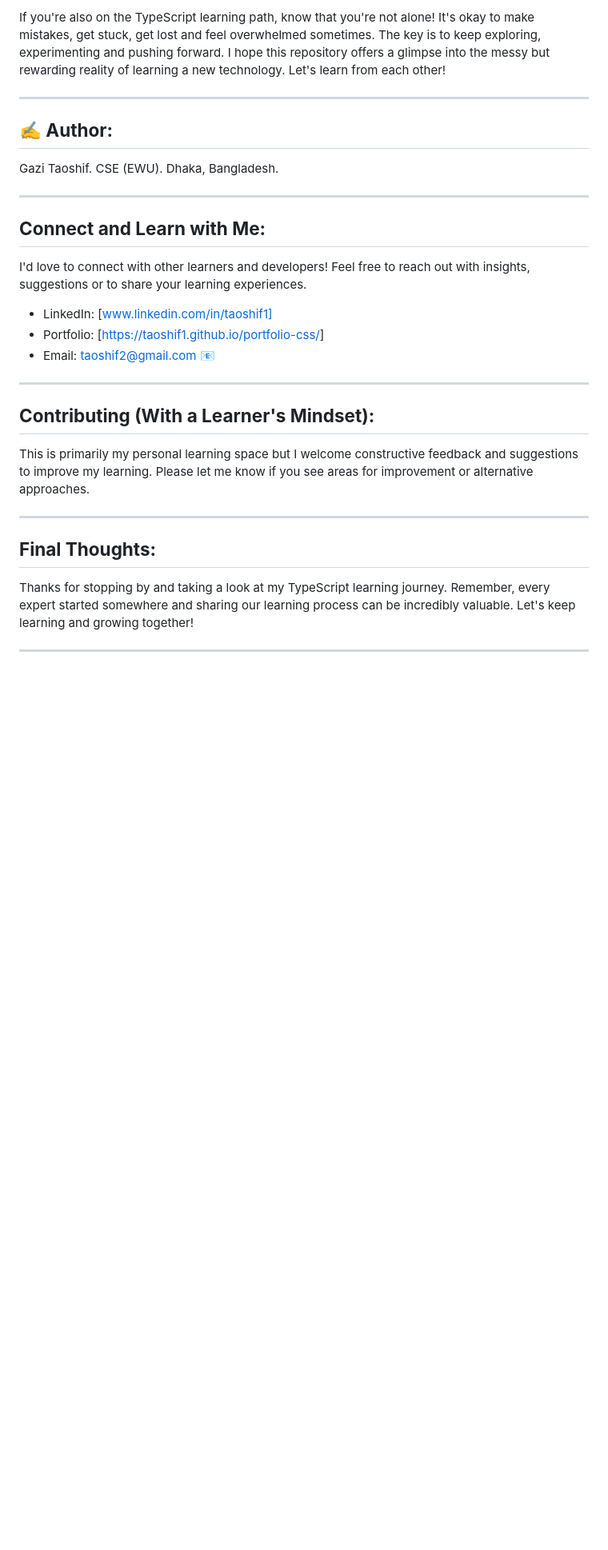
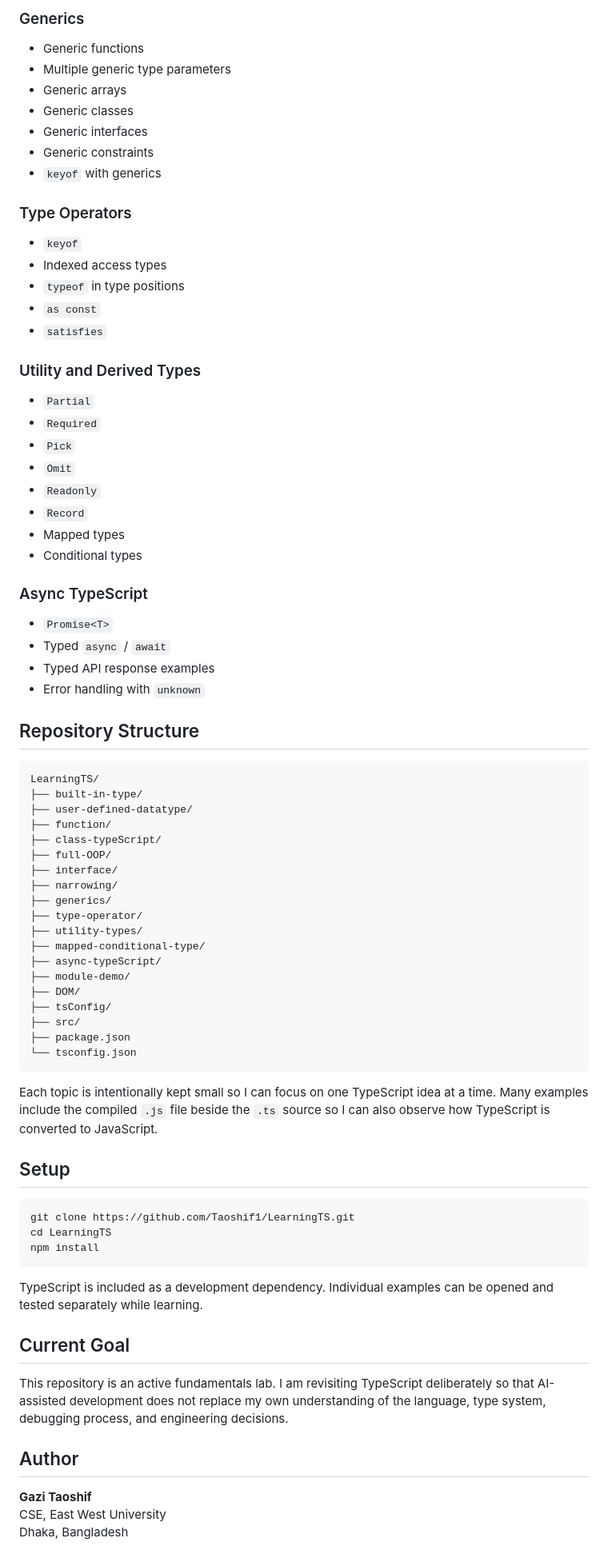
Before and after one commit to Taoshif1/LearningTS, a Markdown page: README.md, the part around one of its changes. Shown at 80% size. Drawn GitHub-style; blank space fills up the shorter version.

Commit message:
Complete TypeScript core learning topics

````diff
--- a/README.md
+++ b/README.md
@@ -31,34 +67,79 @@ My goal is to become a more effective and efficient developer by mastering TypeS
 
-If you're also on the TypeScript learning path, know that you're not alone! It's okay to make mistakes, get stuck, get lost and feel overwhelmed sometimes. The key is to keep exploring, experimenting and pushing forward. I hope this repository offers a glimpse into the messy but rewarding reality of learning a new technology. Let's learn from each other!
+### Generics
+- Generic functions
+- Multiple generic type parameters
+- Generic arrays
+- Generic classes
+- Generic interfaces
+- Generic constraints
+- `keyof` with generics
 
----
+### Type Operators
+- `keyof`
+- Indexed access types
+- `typeof` in type positions
+- `as const`
+- `satisfies`
 
-## **✍️ Author:**
-Gazi Taoshif.
-CSE (EWU).
-Dhaka, Bangladesh.
+### Utility and Derived Types
+- `Partial`
+- `Required`
+- `Pick`
+- `Omit`
+- `Readonly`
+- `Record`
+- Mapped types
+- Conditional types
 
----
+### Async TypeScript
+- `Promise<T>`
+- Typed `async` / `await`
+- Typed API response examples
+- Error handling with `unknown`
 
-## **Connect and Learn with Me:**
+## Repository Structure
 
-I'd love to connect with other learners and developers! Feel free to reach out with insights, suggestions or to share your learning experiences.
+```text
+LearningTS/
+├── built-in-type/
+├── user-defined-datatype/
+├── function/
+├── class-typeScript/
+├── full-OOP/
+├── interface/
+├── narrowing/
+├── generics/
+├── type-operator/
+├── utility-types/
+├── mapped-conditional-type/
+├── async-typeScript/
+├── module-demo/
+├── DOM/
+├── tsConfig/
+├── src/
+├── package.json
+└── tsconfig.json
+```
 
-* LinkedIn: [www.linkedin.com/in/taoshif1]
-* Portfolio: [[https://taoshif1.github.io/portfolio-css/](https://taoshif1.github.io/AI-Portfolio/)]
-* Email: taoshif2@gmail.com 📧
+Each topic is intentionally kept small so I can focus on one TypeScript idea at a time. Many examples include the compiled `.js` file beside the `.ts` source so I can also observe how TypeScript is converted to JavaScript.
 
----
+## Setup
 
-## **Contributing (With a Learner's Mindset):**
+```bash
+git clone https://github.com/Taoshif1/LearningTS.git
+cd LearningTS
+npm install
+```
 
-This is primarily my personal learning space but I welcome constructive feedback and suggestions to improve my learning. Please let me know if you see areas for improvement or alternative approaches.
+TypeScript is included as a development dependency. Individual examples can be opened and tested separately while learning.
 
----
+## Current Goal
 
-## **Final Thoughts:**
+This repository is an active fundamentals lab. I am revisiting TypeScript deliberately so that AI-assisted development does not replace my own understanding of the language, type system, debugging process, and engineering decisions.
 
-Thanks for stopping by and taking a look at my TypeScript learning journey. Remember, every expert started somewhere and sharing our learning process can be incredibly valuable. Let's keep learning and growing together!
+## Author
 
----
+**Gazi Taoshif**
+CSE, East West University
+Dhaka, Bangladesh
 
````
Also changed, not shown: other parts of README.md (+58 -22 lines).
